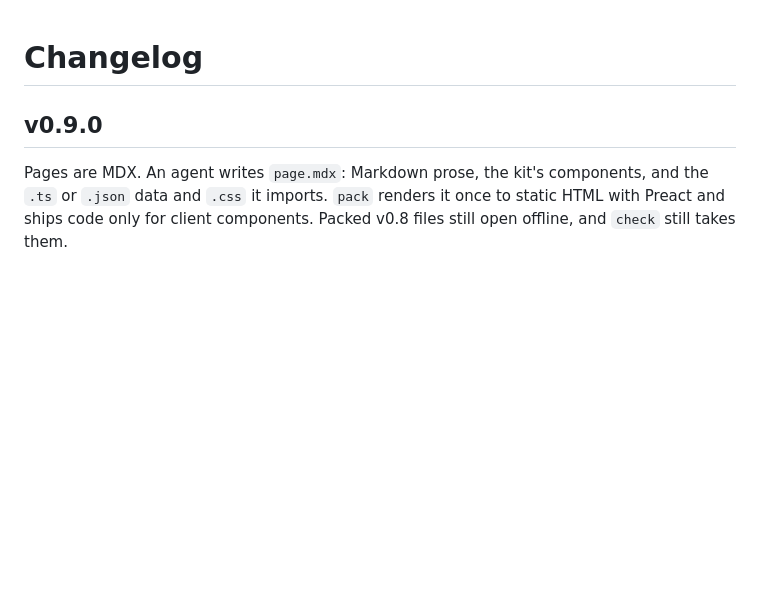
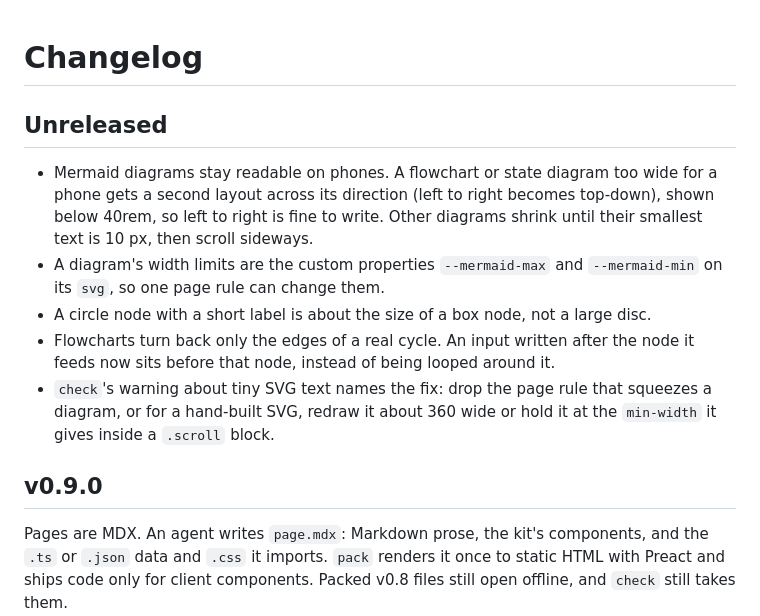
Before and after one commit to barisgit/explainer-skill, a Markdown page: CHANGELOG.md, the part around the change. Drawn GitHub-style; blank space fills up the shorter version.

Commit message:
docs: note the Mermaid sizing changes under Unreleased

```diff
--- a/CHANGELOG.md
+++ b/CHANGELOG.md
@@ -1,4 +1,12 @@
 # Changelog
+
+## Unreleased
+
+- Mermaid diagrams stay readable on phones. A flowchart or state diagram too wide for a phone gets a second layout across its direction (left to right becomes top-down), shown below 40rem, so left to right is fine to write. Other diagrams shrink until their smallest text is 10 px, then scroll sideways.
+- A diagram's width limits are the custom properties `--mermaid-max` and `--mermaid-min` on its `svg`, so one page rule can change them.
+- A circle node with a short label is about the size of a box node, not a large disc.
+- Flowcharts turn back only the edges of a real cycle. An input written after the node it feeds now sits before that node, instead of being looped around it.
+- `check`'s warning about tiny SVG text names the fix: drop the page rule that squeezes a diagram, or for a hand-built SVG, redraw it about 360 wide or hold it at the `min-width` it gives inside a `.scroll` block.
 
 ## v0.9.0
 
```
